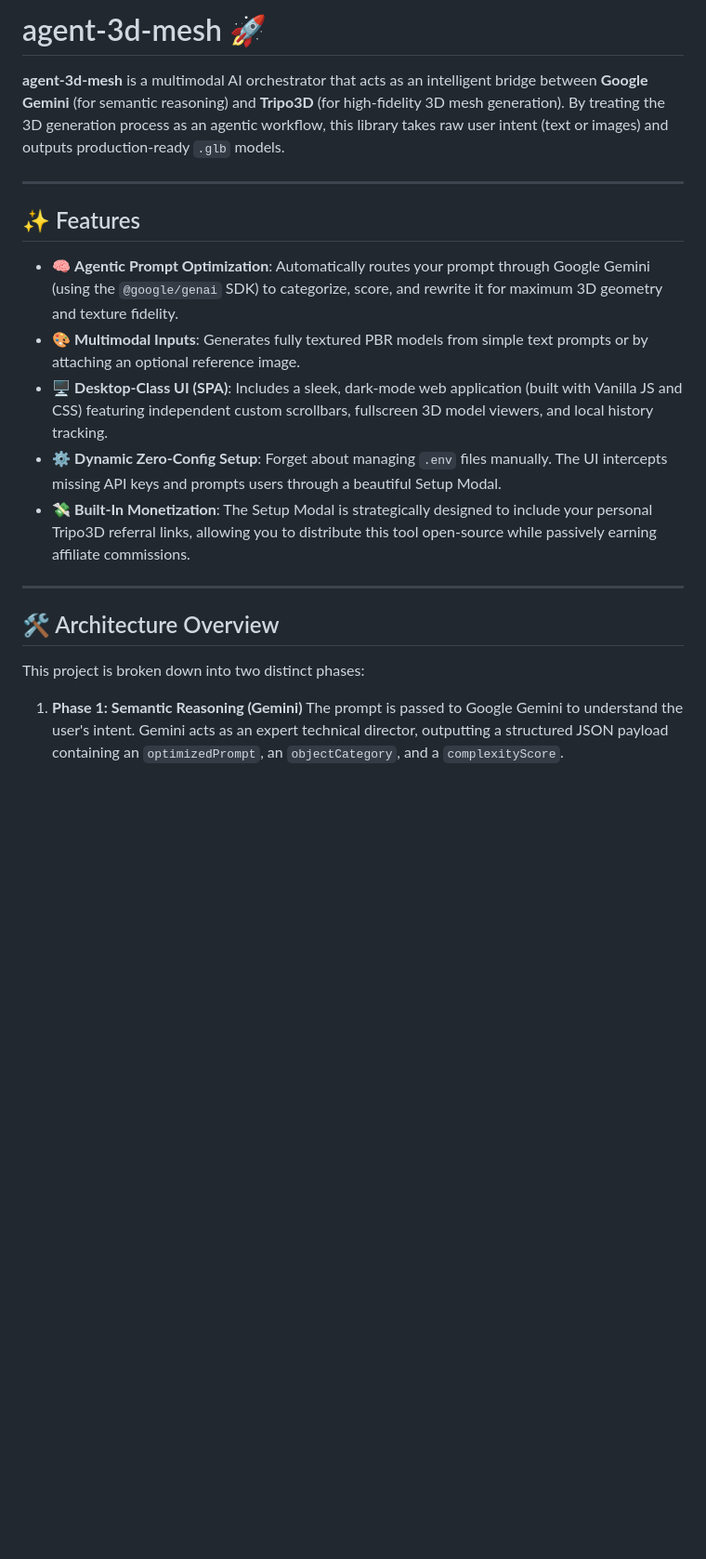
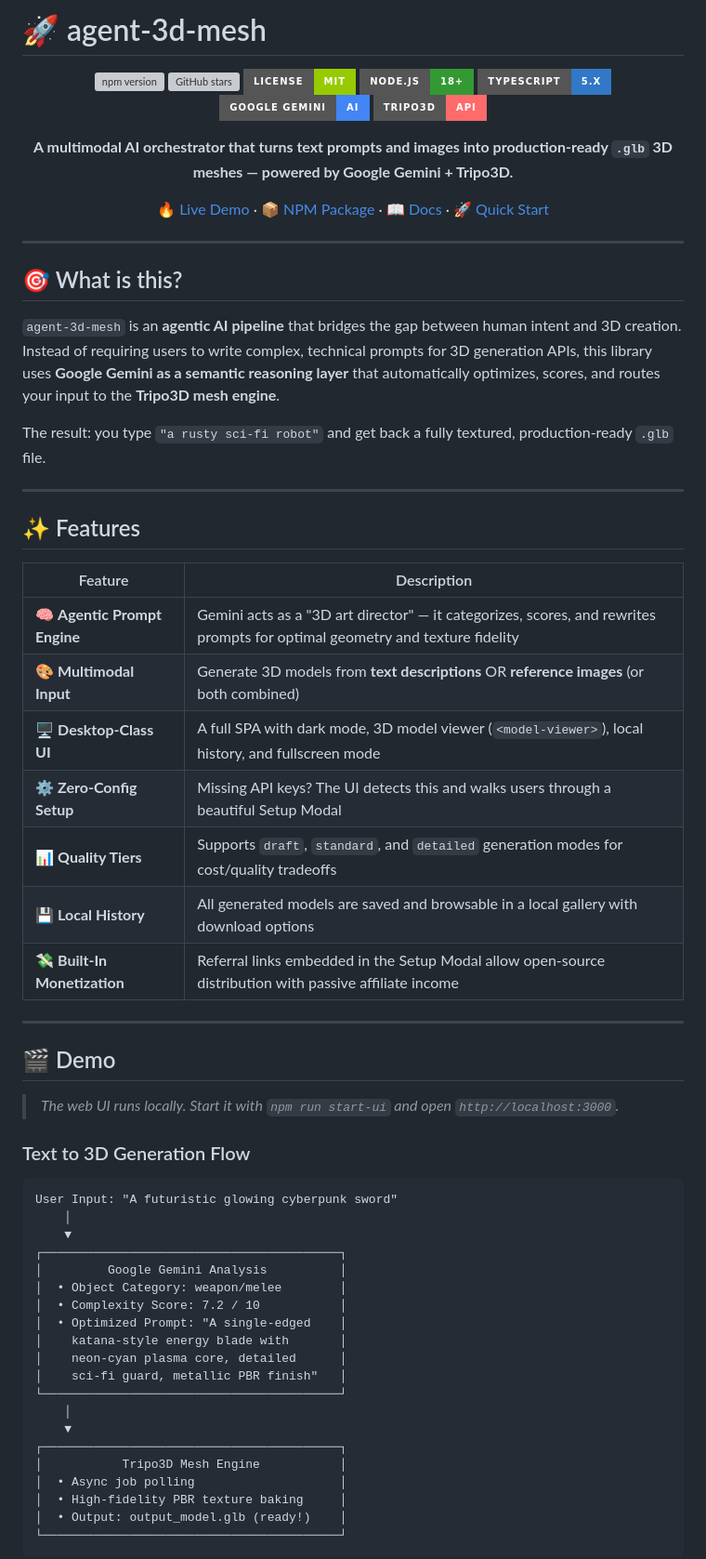
Before and after one commit to BrianS-TICS/agent-3d-mesh, a Markdown page: README.md, the part around one of its changes. Shown at 93% size. GitHub-like rendering; badges without logos; blank space fills up the shorter version; grey boxes are pictures that could not be loaded.

````diff
--- a/README.md
+++ b/README.md
@@ -1,23 +1,70 @@
-# agent-3d-mesh 🚀
+# 🚀 agent-3d-mesh
 
-**agent-3d-mesh** is a multimodal AI orchestrator that acts as an intelligent bridge between **Google Gemini** (for semantic reasoning) and **Tripo3D** (for high-fidelity 3D mesh generation). By treating the 3D generation process as an agentic workflow, this library takes raw user intent (text or images) and outputs production-ready `.glb` models.
+<div align="center">
+
+[![npm version](https://img.shields.io/npm/v/agent-3d-mesh?style=for-the-badge&color=CB3837&logo=npm)](https://www.npmjs.com/package/agent-3d-mesh)
+[![GitHub stars](https://img.shields.io/github/stars/BrianS-TICS/agent-3d-mesh?style=for-the-badge&color=FFD700&logo=github)](https://github.com/BrianS-TICS/agent-3d-mesh/stargazers)
+[![License: MIT](https://img.shields.io/badge/License-MIT-green?style=for-the-badge)](LICENSE)
+[![Node.js](https://img.shields.io/badge/Node.js-18%2B-339933?style=for-the-badge&logo=node.js)](https://nodejs.org)
+[![TypeScript](https://img.shields.io/badge/TypeScript-5.x-3178C6?style=for-the-badge&logo=typescript)](https://typescriptlang.org)
+[![Gemini](https://img.shields.io/badge/Google%20Gemini-AI-4285F4?style=for-the-badge&logo=google)](https://ai.google.dev)
+[![Tripo3D](https://img.shields.io/badge/Tripo3D-API-FF6B6B?style=for-the-badge)](https://tripo3d.ai)
+
+**A multimodal AI orchestrator that turns text prompts and images into production-ready `.glb` 3D meshes — powered by Google Gemini + Tripo3D.**
+
+[🔥 Live Demo](#-demo) · [📦 NPM Package](https://www.npmjs.com/package/agent-3d-mesh) · [📖 Docs](#-architecture-overview) · [🚀 Quick Start](#-quick-start)
+
+</div>
+
+---
+
+## 🎯 What is this?
+
+`agent-3d-mesh` is an **agentic AI pipeline** that bridges the gap between human intent and 3D creation. Instead of requiring users to write complex, technical prompts for 3D generation APIs, this library uses **Google Gemini as a semantic reasoning layer** that automatically optimizes, scores, and routes your input to the **Tripo3D mesh engine**.
+
+The result: you type `"a rusty sci-fi robot"` and get back a fully textured, production-ready `.glb` file.
 
 ---
 
 ## ✨ Features
 
-- 🧠 **Agentic Prompt Optimization**: Automatically routes your prompt through Google Gemini (using the `@google/genai` SDK) to categorize, score, and rewrite it for maximum 3D geometry and texture fidelity.
-- 🎨 **Multimodal Inputs**: Generates fully textured PBR models from simple text prompts or by attaching an optional reference image.
-- 🖥️ **Desktop-Class UI (SPA)**: Includes a sleek, dark-mode web application (built with Vanilla JS and CSS) featuring independent custom scrollbars, fullscreen 3D model viewers, and local history tracking.
-- ⚙️ **Dynamic Zero-Config Setup**: Forget about managing `.env` files manually. The UI intercepts missing API keys and prompts users through a beautiful Setup Modal.
-- 💸 **Built-In Monetization**: The Setup Modal is strategically designed to include your personal Tripo3D referral links, allowing you to distribute this tool open-source while passively earning affiliate commissions.
+| Feature | Description |
+|---|---|
+| 🧠 **Agentic Prompt Engine** | Gemini acts as a "3D art director" — it categorizes, scores, and rewrites prompts for optimal geometry and texture fidelity |
+| 🎨 **Multimodal Input** | Generate 3D models from **text descriptions** OR **reference images** (or both combined) |
+| 🖥️ **Desktop-Class UI** | A full SPA with dark mode, 3D model viewer (`<model-viewer>`), local history, and fullscreen mode |
+| ⚙️ **Zero-Config Setup** | Missing API keys? The UI detects this and walks users through a beautiful Setup Modal |
+| 📊 **Quality Tiers** | Supports `draft`, `standard`, and `detailed` generation modes for cost/quality tradeoffs |
+| 💾 **Local History** | All generated models are saved and browsable in a local gallery with download options |
+| 💸 **Built-In Monetization** | Referral links embedded in the Setup Modal allow open-source distribution with passive affiliate income |
 
 ---
 
-## 🛠️ Architecture Overview
+## 🎬 Demo
 
-This project is broken down into two distinct phases:
+> *The web UI runs locally. Start it with `npm run start-ui` and open `http://localhost:3000`.*
 
-1. **Phase 1: Semantic Reasoning (Gemini)**
-   The prompt is passed to Google Gemini to understand the user's intent. Gemini acts as an expert technical director, outputting a structured JSON payload containing an `optimizedPrompt`, an `objectCategory`, and a `complexityScore`.
+### Text to 3D Generation Flow
+```
+User Input: "A futuristic glowing cyberpunk sword"
+    │
+    ▼
+┌─────────────────────────────────────────┐
+│         Google Gemini Analysis          │
+│  • Object Category: weapon/melee        │
+│  • Complexity Score: 7.2 / 10           │
+│  • Optimized Prompt: "A single-edged    │
+│    katana-style energy blade with       │
+│    neon-cyan plasma core, detailed      │
+│    sci-fi guard, metallic PBR finish"   │
+└─────────────────────────────────────────┘
+    │
+    ▼
+┌─────────────────────────────────────────┐
+│           Tripo3D Mesh Engine           │
+│  • Async job polling                    │
+│  • High-fidelity PBR texture baking     │
+│  • Output: output_model.glb (ready!)    │
+└─────────────────────────────────────────┘
+```
 
````
Also changed, not shown: other parts of README.md (+113 -21 lines).
